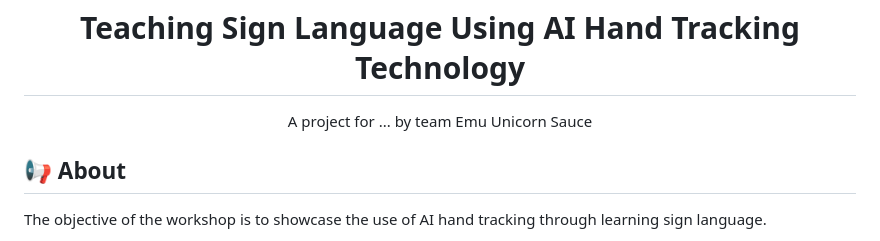
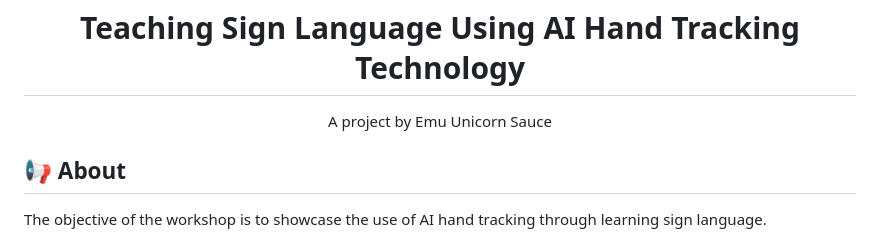
Before and after one commit to TAP-GGC/GestureControl, a Markdown page: README.md, the part around one of its changes. Rendered like a GitHub page.

```diff
--- a/README.md
+++ b/README.md
@@ -6,5 +6,5 @@
   <h1 align="center">Teaching Sign Language Using AI Hand Tracking Technology</h1>
-  <p align="center">A project for ... by team Emu Unicorn Sauce </p>
+  <p align="center">A project by Emu Unicorn Sauce </p>
 </p>
 <!-- the emojis are not set in stone! If you'd like you can remove them entirely or select your own from https://gist.github.com/rxaviers/7360908 you are welcome to -->
 
```
Also changed, not shown: other parts of README.md (+1 -1 lines).
